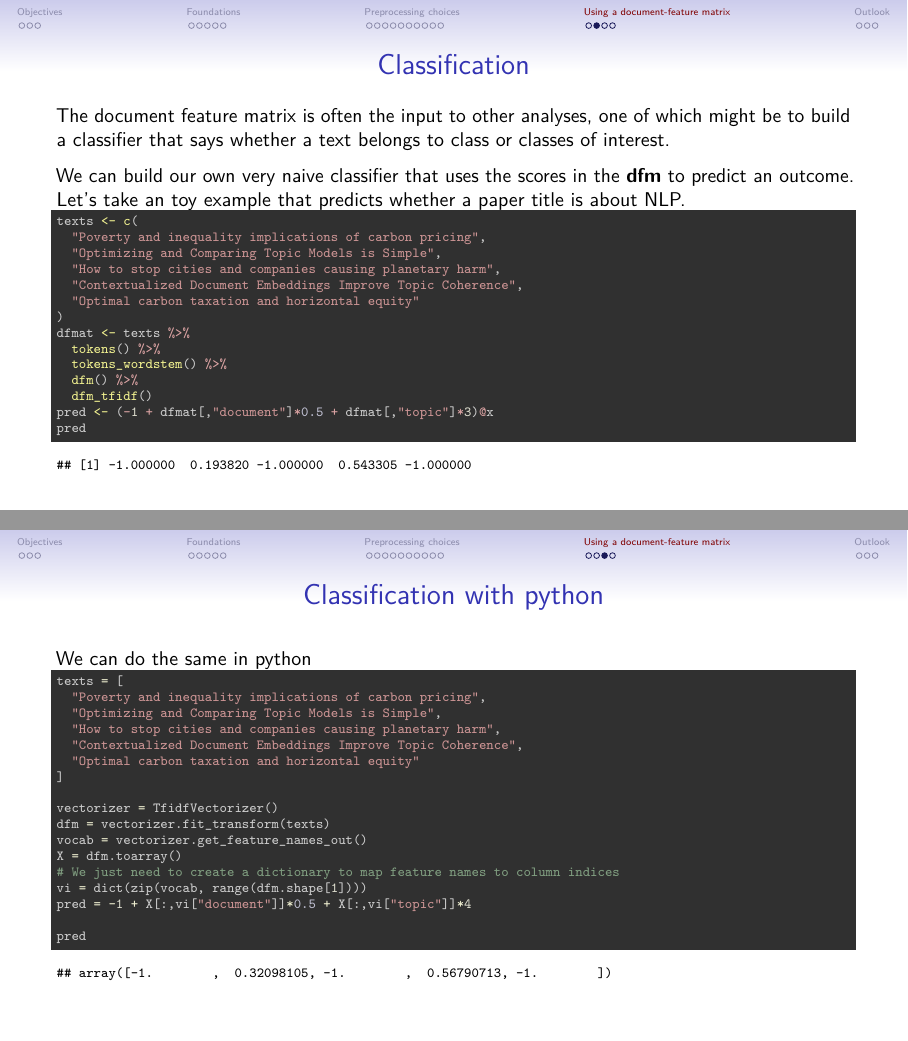
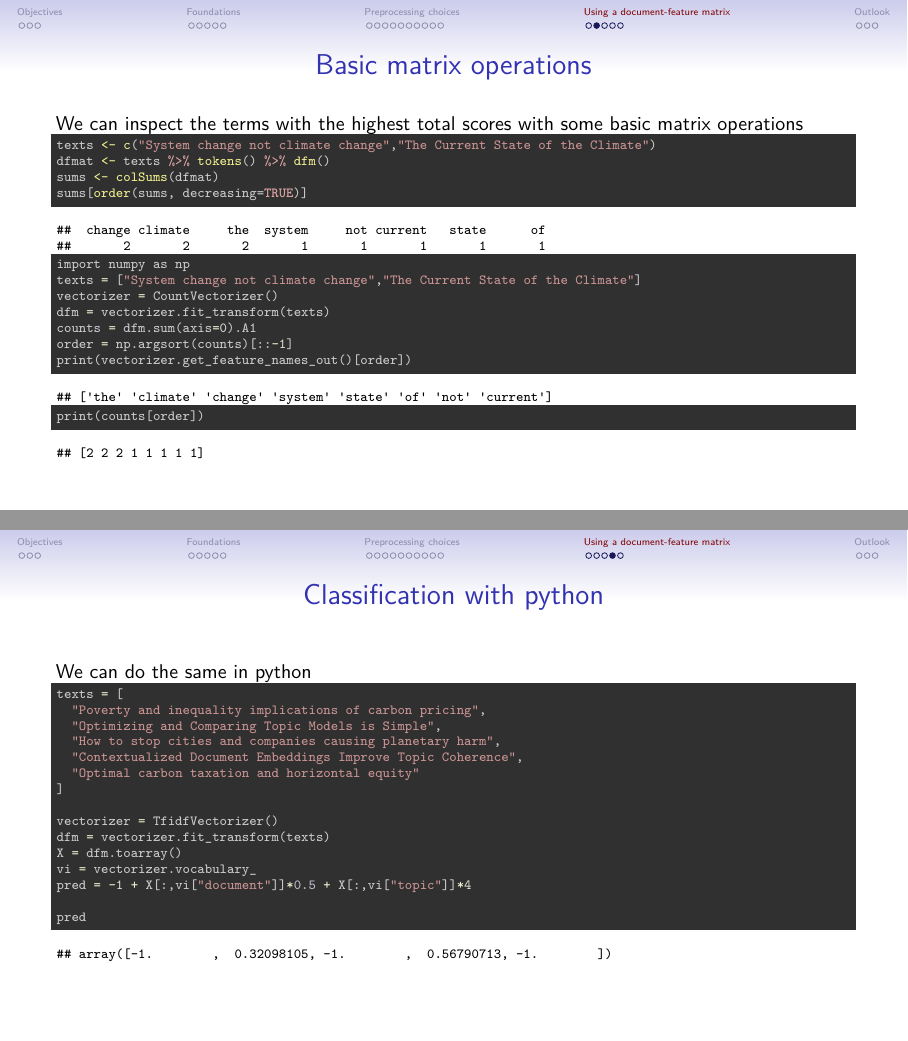
Before and after one commit to mcallaghan/text-as-data, an R Markdown document (Session-2-texts-to-features/Text-to-features.Rmd): pages 34 and 35 of 39 before the commit and pages 34 and 36 of 40 after it, joined at a grey line. The pictures show the output file Session-2-texts-to-features/Text-to-features.pdf that the author committed with the source.

Commit message:
colsums, matrix operations

````diff
--- a/Session-2-texts-to-features/Text-to-features.Rmd
+++ b/Session-2-texts-to-features/Text-to-features.Rmd
@@ -272,6 +273,30 @@ In python, we use a `TfidfVectorizer` in place of a `CountVectorizer`
 
 # Using a document-feature matrix
 
+## Basic matrix operations
+
+We can inspect the terms with the highest total scores with some basic matrix operations
+
+\scriptsize
+
+```{r echo=TRUE, include=TRUE}
+texts <- c("System change not climate change","The Current State of the Climate")
+dfmat <- texts %>% tokens() %>% dfm()
+sums <- colSums(dfmat)
+sums[order(sums, decreasing=TRUE)]
+```
+
+```{python echo=TRUE, include=TRUE}
+import numpy as np
+texts = ["System change not climate change","The Current State of the Climate"]
+vectorizer = CountVectorizer()
+dfm = vectorizer.fit_transform(texts)
+counts = dfm.sum(axis=0).A1
+order = np.argsort(counts)[::-1]
+print(vectorizer.get_feature_names_out()[order])
+print(counts[order])
+```
+
 ## Classification
 
 The document feature matrix is often the input to other analyses, one of which might be to build a classifier that says whether a text belongs to class or classes of interest.
@@ -315,10 +340,8 @@ texts = [
 
 vectorizer = TfidfVectorizer()
 dfm = vectorizer.fit_transform(texts)
-vocab = vectorizer.get_feature_names_out()
 X = dfm.toarray()
-# We just need to create a dictionary to map feature names to column indices
-vi = dict(zip(vocab, range(dfm.shape[1])))
+vi = vectorizer.vocabulary_
 pred = -1 + X[:,vi["document"]]*0.5 + X[:,vi["topic"]]*4
 
 pred
````
Also changed, not shown: Session-2-texts-to-features/Text-to-features.pdf, Session-2-texts-to-features/Text-to-features.tex, Session-2-texts-to-features/Text-to-features.Rmd (1 more changed lines), 1 other file.
